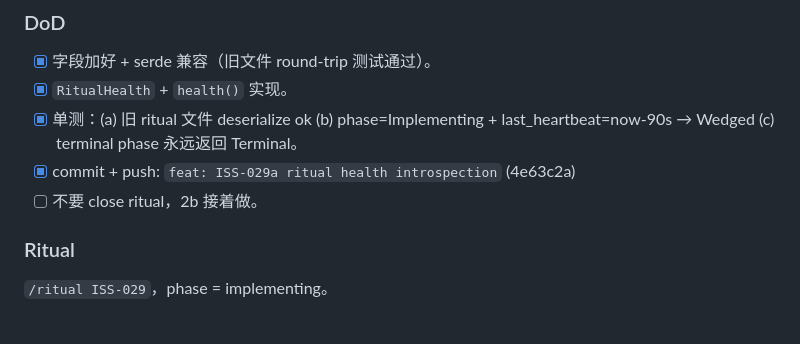
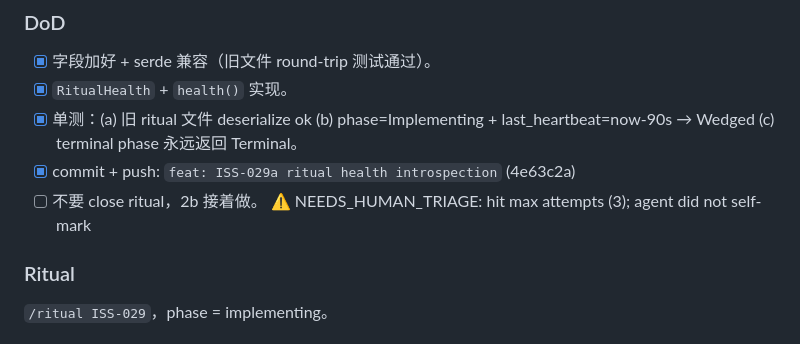
Before and after one commit to tonitangpotato/rustclaw, a Markdown page: AUTOPILOT-2026-04-28.md, the part around one of its changes. Rendered like a GitHub page.

```diff
--- a/AUTOPILOT-2026-04-28.md
+++ b/AUTOPILOT-2026-04-28.md
@@ -114,7 +114,7 @@
 - [x] `RitualHealth` + `health()` 实现。
 - [x] 单测：(a) 旧 ritual 文件 deserialize ok (b) phase=Implementing + last_heartbeat=now-90s → Wedged (c) terminal phase 永远返回 Terminal。
 - [x] commit + push: `feat: ISS-029a ritual health introspection` (4e63c2a)
-- [ ] 不要 close ritual，2b 接着做。
+- [ ] 不要 close ritual，2b 接着做。 ⚠️ NEEDS_HUMAN_TRIAGE: hit max attempts (3); agent did not self-mark
 
 ### Ritual
 
```
Also changed, not shown: other parts of AUTOPILOT-2026-04-28.md (+1 -1 lines), 1 other file.
